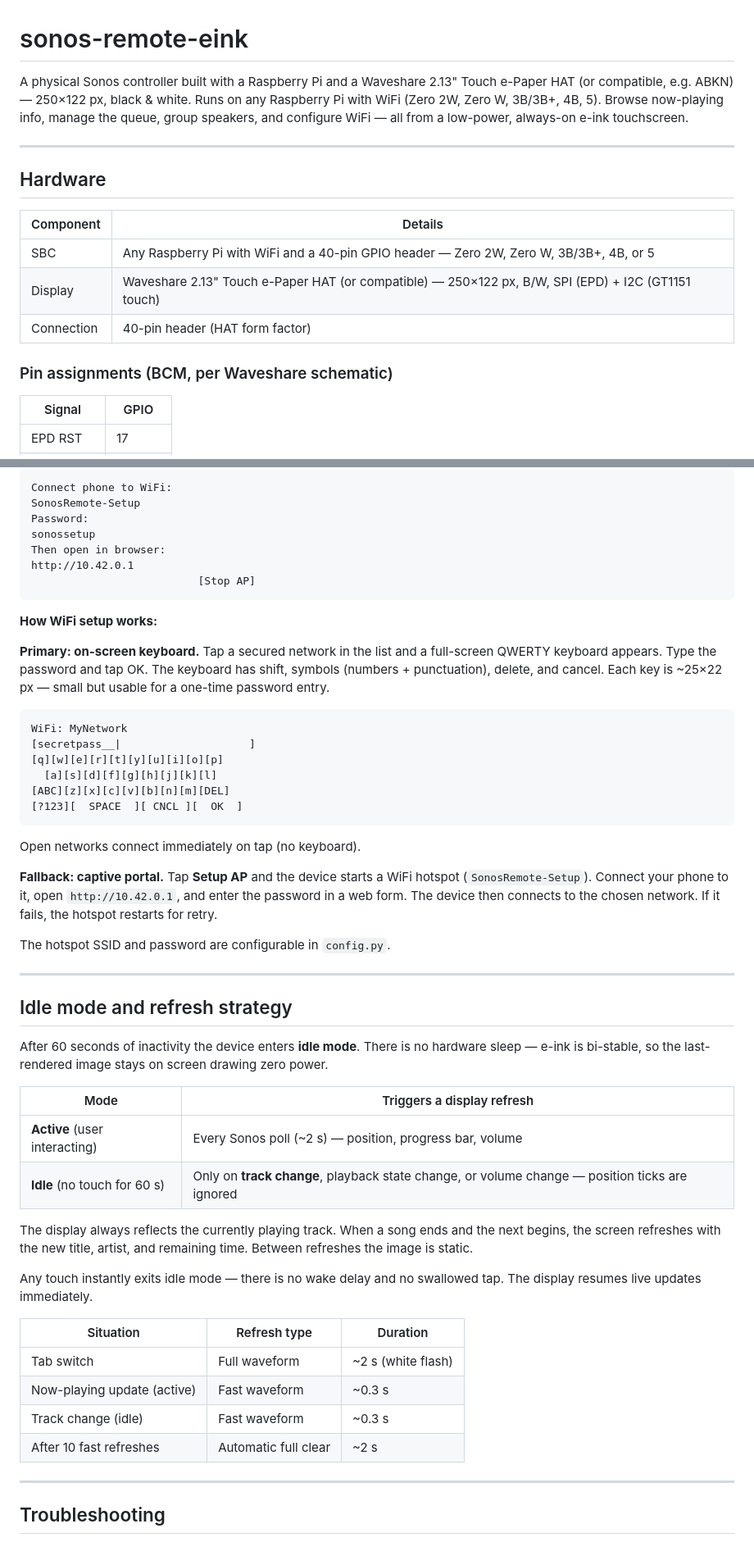
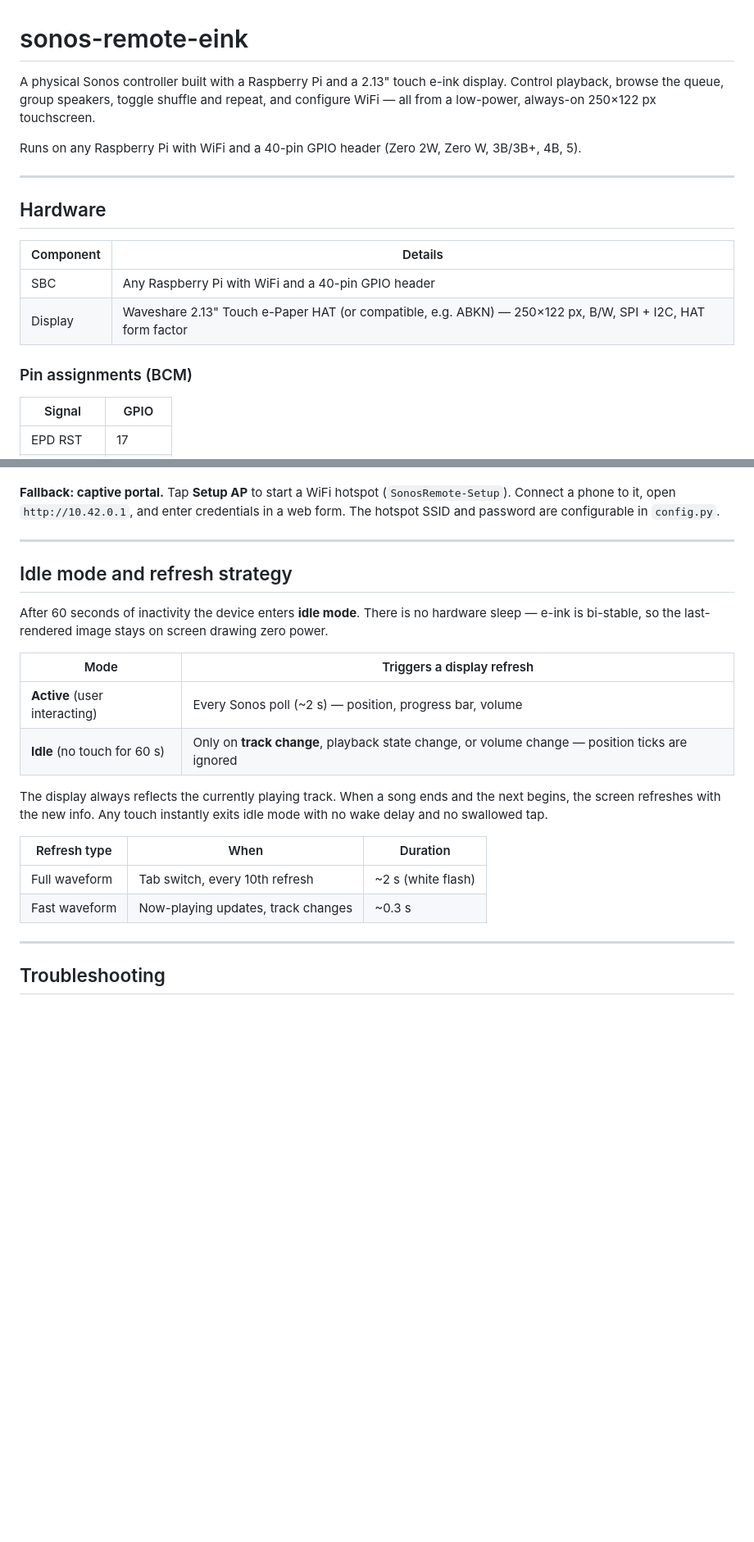
Before and after one commit to stigf/sonos-remote-eink, a Markdown page: README.md, 2 parts joined by grey strips. Shown at 82% size. Rendered like a GitHub page; blank space fills up the shorter version.

````diff
--- a/README.md
+++ b/README.md
@@ -1,6 +1,8 @@
 # sonos-remote-eink
 
-A physical Sonos controller built with a Raspberry Pi and a Waveshare 2.13" Touch e-Paper HAT (or compatible, e.g. ABKN) — 250×122 px, black & white. Runs on any Raspberry Pi with WiFi (Zero 2W, Zero W, 3B/3B+, 4B, 5). Browse now-playing info, manage the queue, group speakers, and configure WiFi — all from a low-power, always-on e-ink touchscreen.
+A physical Sonos controller built with a Raspberry Pi and a 2.13" touch e-ink display. Control playback, browse the queue, group speakers, toggle shuffle and repeat, and configure WiFi — all from a low-power, always-on 250×122 px touchscreen.
+
+Runs on any Raspberry Pi with WiFi and a 40-pin GPIO header (Zero 2W, Zero W, 3B/3B+, 4B, 5).
 
 ---
 
@@ -8,11 +10,10 @@ A physical Sonos controller built with a Raspberry Pi and a Waveshare 2.13" Touc
 
 | Component | Details |
 |-----------|---------|
-| SBC | Any Raspberry Pi with WiFi and a 40-pin GPIO header — Zero 2W, Zero W, 3B/3B+, 4B, or 5 |
-| Display | Waveshare 2.13" Touch e-Paper HAT (or compatible) — 250×122 px, B/W, SPI (EPD) + I2C (GT1151 touch) |
-| Connection | 40-pin header (HAT form factor) |
+| SBC | Any Raspberry Pi with WiFi and a 40-pin GPIO header |
+| Display | Waveshare 2.13" Touch e-Paper HAT (or compatible, e.g. ABKN) — 250×122 px, B/W, SPI + I2C, HAT form factor |
 
-### Pin assignments (BCM, per Waveshare schematic)
+### Pin assignments (BCM)
 
 | Signal | GPIO |
 |--------|------|
@@ -258,31 +200,4 @@ AP mode (captive portal active):
-```
-Connect phone to WiFi:
-SonosRemote-Setup
-Password:
-sonossetup
-Then open in browser:
-http://10.42.0.1
-                          [Stop AP]
-```
-
-**How WiFi setup works:**
-
-**Primary: on-screen keyboard.** Tap a secured network in the list and a full-screen QWERTY keyboard appears. Type the password and tap OK. The keyboard has shift, symbols (numbers + punctuation), delete, and cancel. Each key is ~25×22 px — small but usable for a one-time password entry.
-
-```
-WiFi: MyNetwork
-[secretpass__|                    ]
-[q][w][e][r][t][y][u][i][o][p]
-  [a][s][d][f][g][h][j][k][l]
-[ABC][z][x][c][v][b][n][m][DEL]
-[?123][  SPACE  ][ CNCL ][  OK  ]
-```
-
-Open networks connect immediately on tap (no keyboard).
-
-**Fallback: captive portal.** Tap **Setup AP** and the device starts a WiFi hotspot (`SonosRemote-Setup`). Connect your phone to it, open `http://10.42.0.1`, and enter the password in a web form. The device then connects to the chosen network. If it fails, the hotspot restarts for retry.
-
-The hotspot SSID and password are configurable in `config.py`.
+**Fallback: captive portal.** Tap **Setup AP** to start a WiFi hotspot (`SonosRemote-Setup`). Connect a phone to it, open `http://10.42.0.1`, and enter credentials in a web form. The hotspot SSID and password are configurable in `config.py`.
 
 ---
 
@@ -295,16 +210,12 @@ After 60 seconds of inactivity the device enters **idle mode**. There is no hard
 | **Active** (user interacting) | Every Sonos poll (~2 s) — position, progress bar, volume |
 | **Idle** (no touch for 60 s) | Only on **track change**, playback state change, or volume change — position ticks are ignored |
 
-The display always reflects the currently playing track. When a song ends and the next begins, the screen refreshes with the new title, artist, and remaining time. Between refreshes the image is static.
+The display always reflects the currently playing track. When a song ends and the next begins, the screen refreshes with the new info. Any touch instantly exits idle mode with no wake delay and no swallowed tap.
 
-Any touch instantly exits idle mode — there is no wake delay and no swallowed tap. The display resumes live updates immediately.
-
-| Situation | Refresh type | Duration |
-|-----------|-------------|----------|
-| Tab switch | Full waveform | ~2 s (white flash) |
-| Now-playing update (active) | Fast waveform | ~0.3 s |
-| Track change (idle) | Fast waveform | ~0.3 s |
-| After 10 fast refreshes | Automatic full clear | ~2 s |
+| Refresh type | When | Duration |
+|-------------|------|----------|
+| Full waveform | Tab switch, every 10th refresh | ~2 s (white flash) |
+| Fast waveform | Now-playing updates, track changes | ~0.3 s |
 
 ---
 
````
Also changed, not shown: other parts of README.md (+28 -94 lines).
